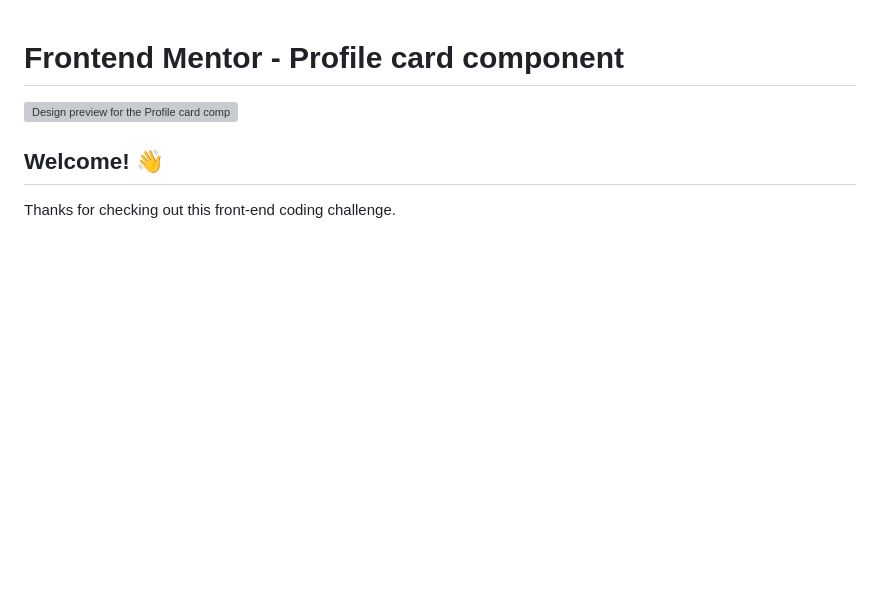
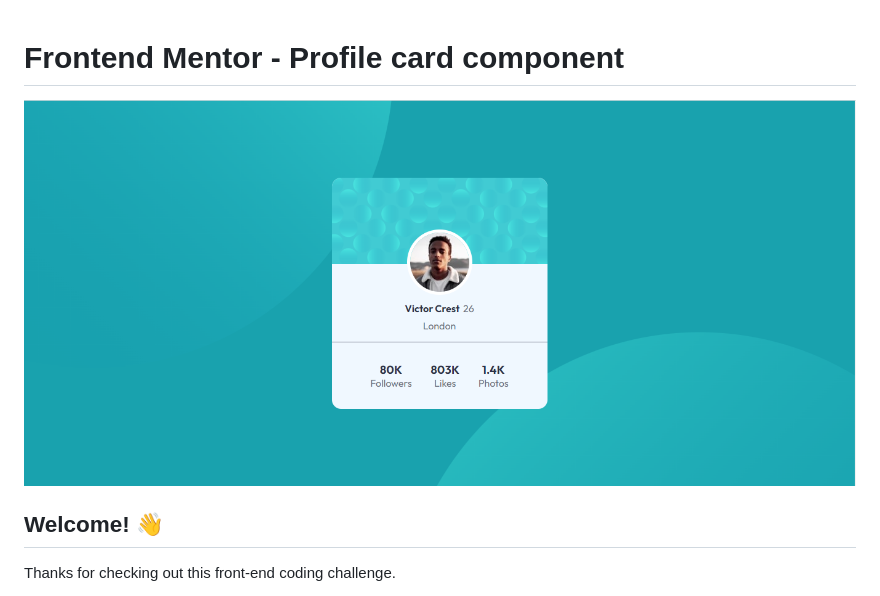
Before and after one commit to beto-luis/beto-profile-card, a Markdown page: README.md, the part around the change. Drawn GitHub-style; blank space fills up the shorter version; grey boxes are pictures that could not be loaded.

```diff
--- a/README.md
+++ b/README.md
@@ -1,6 +1,6 @@
 # Frontend Mentor - Profile card component
 
-![Design preview for the Profile card component coding challenge](./src/images/Desafio-pronto.jpg)
+![Design preview for the Profile card component coding challenge](./src/images/Desafio-pronto.png)
 
 ## Welcome! 👋
 
```
